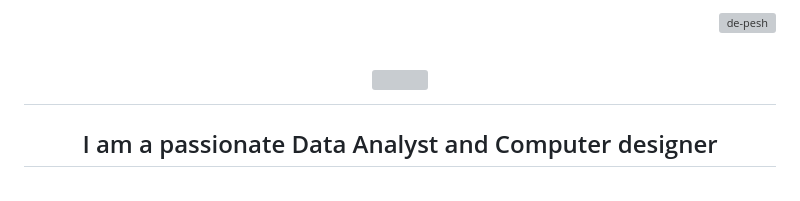
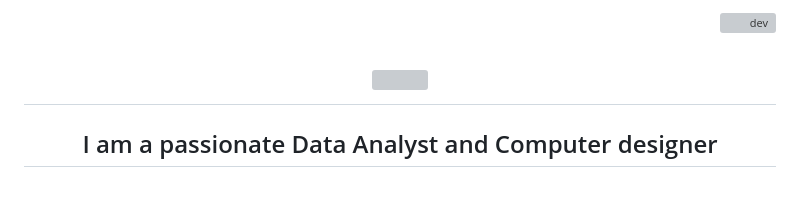
Before and after one commit to Debrajkawar/sachin, a Markdown page: README.md, the part around one of its changes. Rendered like a GitHub page; grey boxes are pictures that could not be loaded.

```diff
--- a/README.md
+++ b/README.md
@@ -1,5 +1,5 @@
 <p align="right">
-    <img src="https://komarev.com/ghpvc/?username=de-pesh&label=Profile%20views&color=0e75b6&style=plastic" alt="de-pesh" />
+    <img src="https://komarev.com/ghpvc/?username=de-pesh&label=Profile%20views&color=0e75b6&style=plastic" alt="dev" />
     <!--
             <a href="https://visitcount.itsvg.in">
               <img src="https://visitcount.itsvg.in/api?id=de-pesh&label=Profile%20Views&color=1&icon=0&pretty=true" style="visibility: hidden"/>
```
Also changed, not shown: other parts of README.md (+1 -1 lines).
